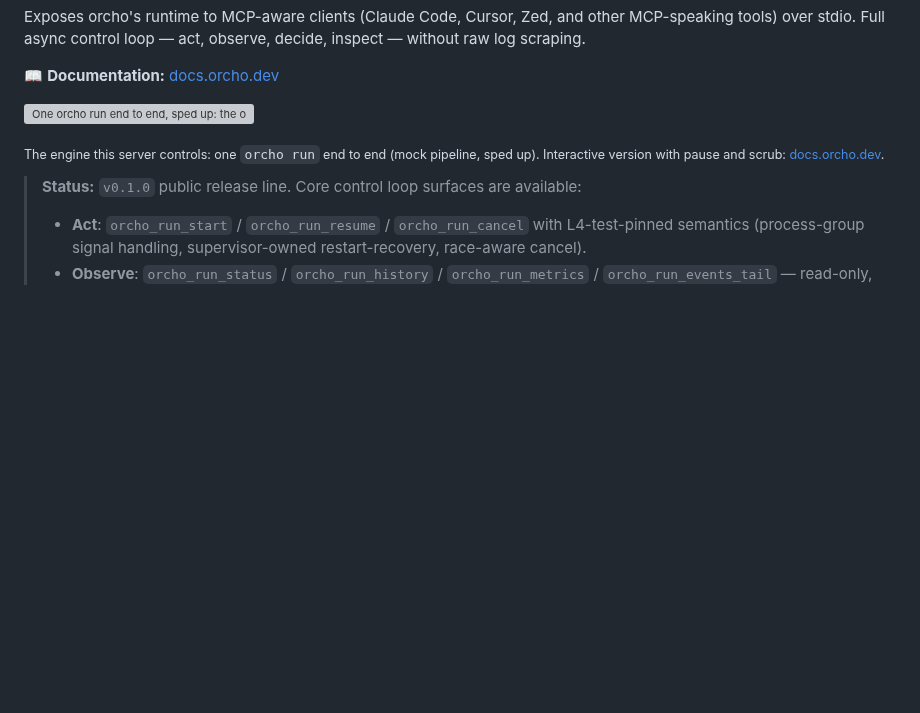
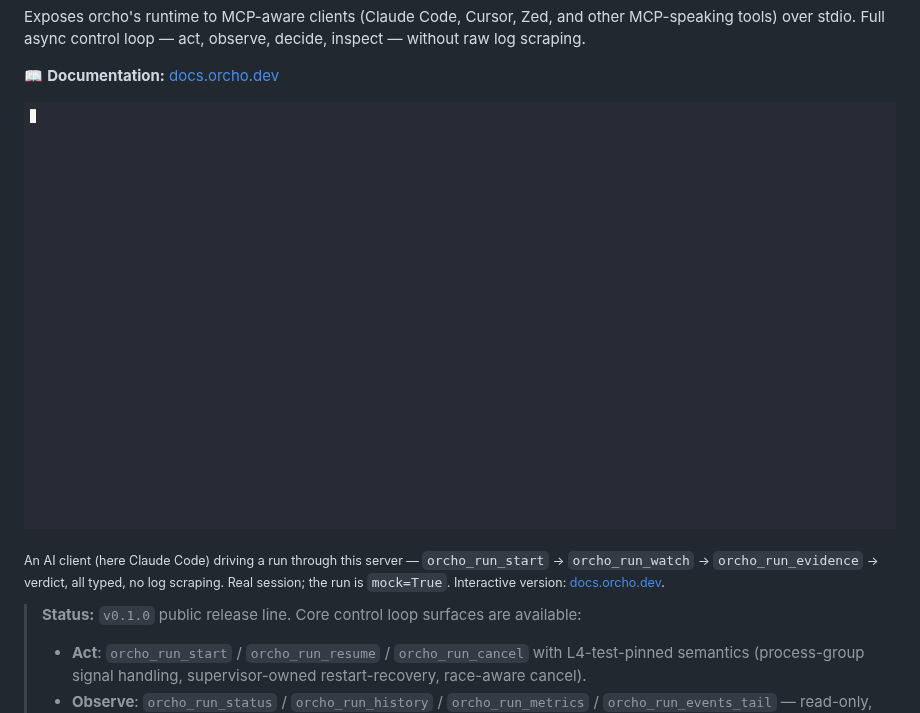
Before and after one commit to symphos-ai/orcho-mcp, a Markdown page: README.md, the part around the change. Drawn GitHub-style; pictures changed too: docs/assets/orcho-mcp-demo.gif (added); blank space fills up the shorter version; grey boxes are pictures that could not be loaded.

Commit message:
docs: use an MCP-native run recording in the README
Replaces the shared engine trailer with a recording specific to this
server: an AI client (Claude Code) driving a run over MCP —
orcho_run_start → orcho_run_watch → orcho_run_evidence → verdict, all
through typed tools. Committed at docs/assets/orcho-mcp-demo.gif and
referenced by absolute raw URL so it renders on GitHub and in the PyPI
long description. The recording is synthesized from a real headless
stream-json session (genuine tool calls and orcho payloads), so it
carries no account name, welcome screen, or promotional banner.

Co-Authored-By: Claude Fable 5 <noreply@anthropic.com>
Signed-off-by: Eugen Kuzmin <jekccs@gmail.com>

```diff
--- a/README.md
+++ b/README.md
@@ -15,11 +15,12 @@ Exposes orcho's runtime to MCP-aware clients (Claude Code, Cursor, Zed, and othe
 
 📖 **Documentation:** [docs.orcho.dev](https://docs.orcho.dev)
 
-![One orcho run end to end, sped up: the opening envelope, the pipeline map, the plan contract, plan validation, implement subtasks with attestations, review, final acceptance, the delivery commit, and the closing rollup](https://raw.githubusercontent.com/symphos-ai/orcho-core/main/docs/assets/orcho-run-demo.gif)
+![An AI client driving Orcho over MCP: it starts a mock run with orcho_run_start, watches it to a terminal state with orcho_run_watch, pulls the record with orcho_run_evidence and orcho_run_diff, and returns a short verdict](https://raw.githubusercontent.com/symphos-ai/orcho-mcp/main/docs/assets/orcho-mcp-demo.gif)
 
-<sub>The engine this server controls: one `orcho run` end to end (mock
-pipeline, sped up). Interactive version with pause and scrub:
-[docs.orcho.dev](https://docs.orcho.dev).</sub>
+<sub>An AI client (here Claude Code) driving a run through this server —
+`orcho_run_start` → `orcho_run_watch` → `orcho_run_evidence` → verdict, all
+typed, no log scraping. Real session; the run is `mock=True`. Interactive
+version: [docs.orcho.dev](https://docs.orcho.dev/start/let-your-agent-drive/).</sub>
 
 > **Status:** ``v0.1.0`` public release line. Core control loop surfaces are available:
 >
```
